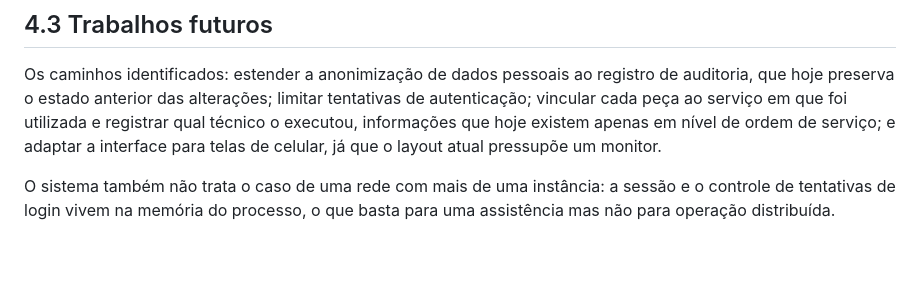
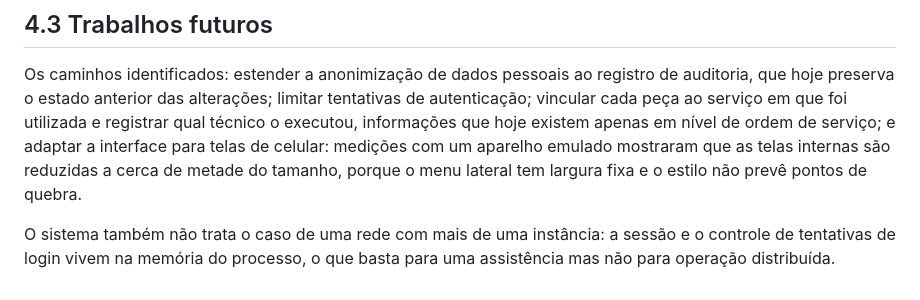
Before and after one commit to FelipeMotaVerissimo/SGA-TI, a Markdown page: docs/CONCLUSAO.md, the part around the change. GitHub-like rendering; blank space fills up the shorter version.

```diff
--- a/docs/CONCLUSAO.md
+++ b/docs/CONCLUSAO.md
@@ -61,8 +61,10 @@ Os caminhos identificados: estender a anonimização de dados pessoais ao
 registro de auditoria, que hoje preserva o estado anterior das alterações;
 limitar tentativas de autenticação; vincular cada peça ao serviço em que foi
 utilizada e registrar qual técnico o executou, informações que hoje existem
-apenas em nível de ordem de serviço; e adaptar a interface para telas de celular,
-já que o layout atual pressupõe um monitor.
+apenas em nível de ordem de serviço; e adaptar a interface para telas de
+celular: medições com um aparelho emulado mostraram que as telas internas são
+reduzidas a cerca de metade do tamanho, porque o menu lateral tem largura fixa e
+o estilo não prevê pontos de quebra.
 
 O sistema também não trata o caso de uma rede com mais de uma instância: a
 sessão e o controle de tentativas de login vivem na memória do processo, o que
```
Also changed, not shown: docs/TESTES.md (+78 -41 lines).
